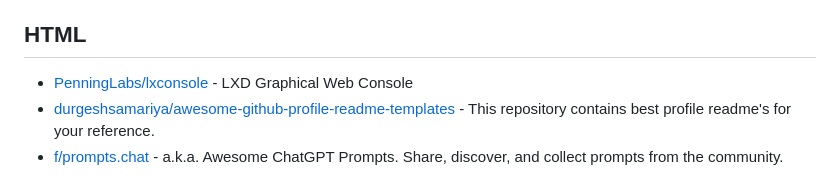
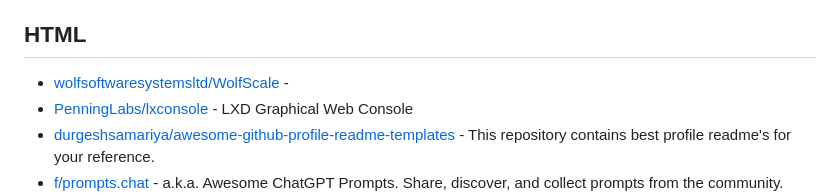
Before and after one commit to technoluc/starred, a Markdown page: by-language.md, the part around the change. Rendered like a GitHub page.

Commit message:
update stars

```diff
--- a/by-language.md
+++ b/by-language.md
@@ -193,6 +193,7 @@
 
 ## HTML
 
+- [wolfsoftwaresystemsltd/WolfScale](https://github.com/wolfsoftwaresystemsltd/WolfScale) -
 - [PenningLabs/lxconsole](https://github.com/PenningLabs/lxconsole) - LXD Graphical Web Console
 - [durgeshsamariya/awesome-github-profile-readme-templates](https://github.com/durgeshsamariya/awesome-github-profile-readme-templates) - This repository contains best profile readme's for your reference.
 - [f/prompts.chat](https://github.com/f/prompts.chat) - a.k.a. Awesome ChatGPT Prompts. Share, discover, and collect prompts from the community. Free and open source — self-host for your organization with complete privacy.
```
